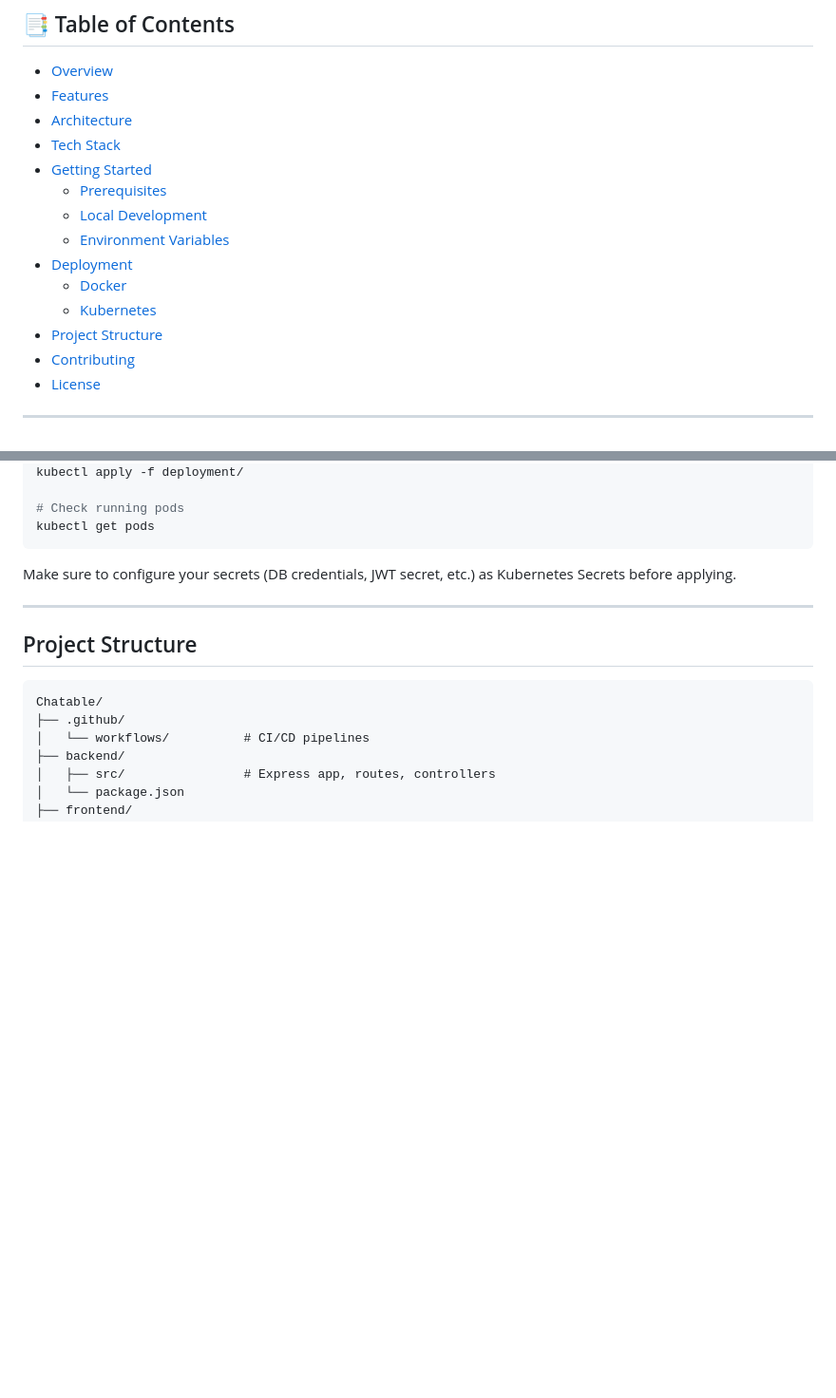
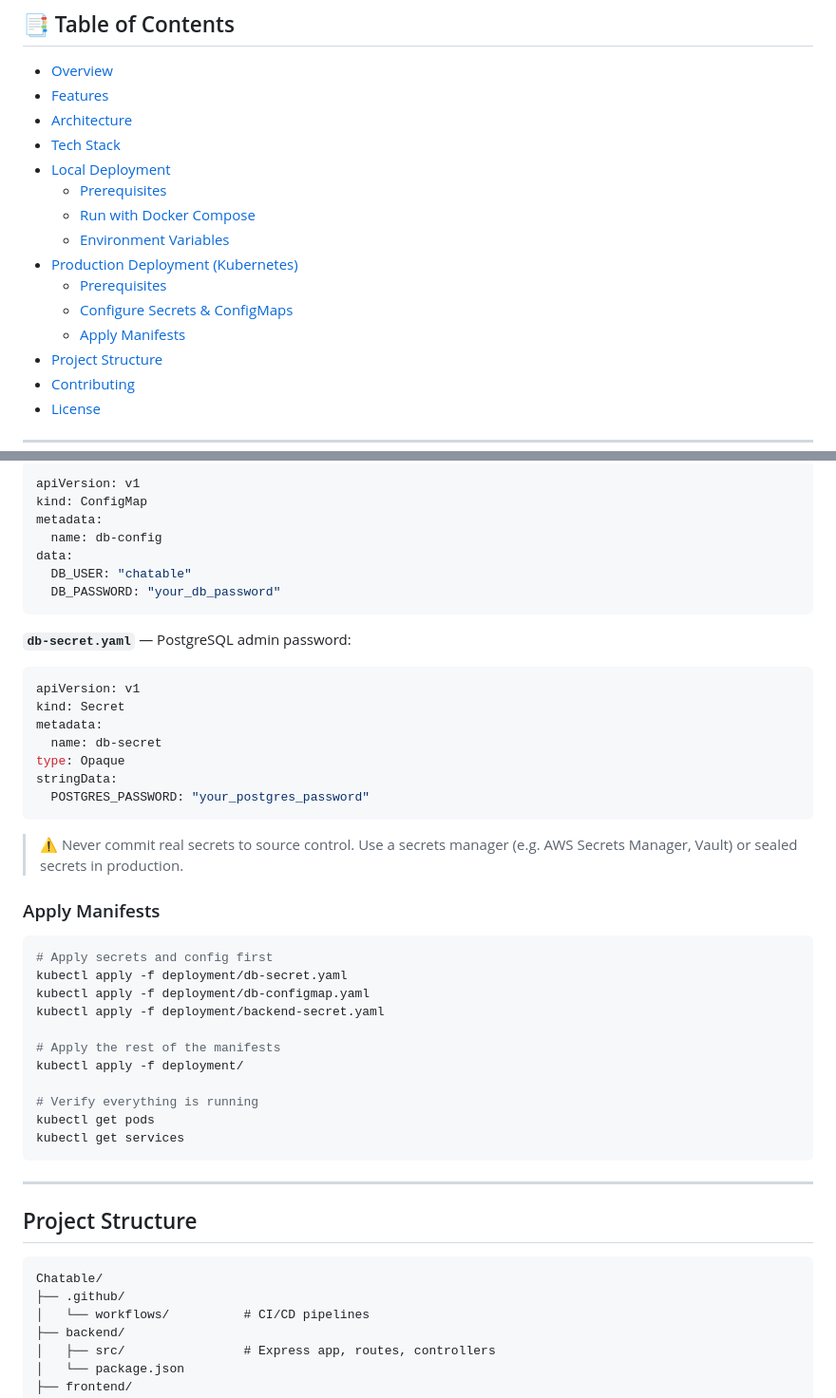
Before and after one commit to nadav111/Chatable, a Markdown page: README.md, 2 parts joined by grey strips. Shown at 95% size. Rendered like a GitHub page; blank space fills up the shorter version.

````diff
--- a/README.md
+++ b/README.md
@@ -19,13 +19,14 @@
 - [Features](#features)
 - [Architecture](#architecture)
 - [Tech Stack](#tech-stack)
-- [Getting Started](#getting-started)
+- [Local Deployment](#local-deployment)
   - [Prerequisites](#prerequisites)
-  - [Local Development](#local-development)
+  - [Run with Docker Compose](#run-with-docker-compose)
   - [Environment Variables](#environment-variables)
-- [Deployment](#deployment)
-  - [Docker](#docker)
-  - [Kubernetes](#kubernetes)
+- [Production Deployment (Kubernetes)](#production-deployment-kubernetes)
+  - [Prerequisites](#prerequisites-1)
+  - [Configure Secrets & ConfigMaps](#configure-secrets--configmaps)
+  - [Apply Manifests](#apply-manifests)
 - [Project Structure](#project-structure)
 - [Contributing](#contributing)
 - [License](#license)
@@ -167,10 +160,42 @@ Kubernetes manifests are located in the `deployment/` directory.
+```yaml
+apiVersion: v1
+kind: ConfigMap
+metadata:
+  name: db-config
+data:
+  DB_USER: "chatable"
+  DB_PASSWORD: "your_db_password"
+```
+
+**`db-secret.yaml`** — PostgreSQL admin password:
+
+```yaml
+apiVersion: v1
+kind: Secret
+metadata:
+  name: db-secret
+type: Opaque
+stringData:
+  POSTGRES_PASSWORD: "your_postgres_password"
+```
+
+> ⚠️ Never commit real secrets to source control. Use a secrets manager (e.g. AWS Secrets Manager, Vault) or sealed secrets in production.
+
+### Apply Manifests
+
+```bash
+# Apply secrets and config first
+kubectl apply -f deployment/db-secret.yaml
+kubectl apply -f deployment/db-configmap.yaml
+kubectl apply -f deployment/backend-secret.yaml
+
+# Apply the rest of the manifests
 kubectl apply -f deployment/
 
-# Check running pods
+# Verify everything is running
 kubectl get pods
+kubectl get services
 ```
-
-Make sure to configure your secrets (DB credentials, JWT secret, etc.) as Kubernetes Secrets before applying.
 
 ---
 
````
Also changed, not shown: other parts of README.md (+57 -65 lines).
